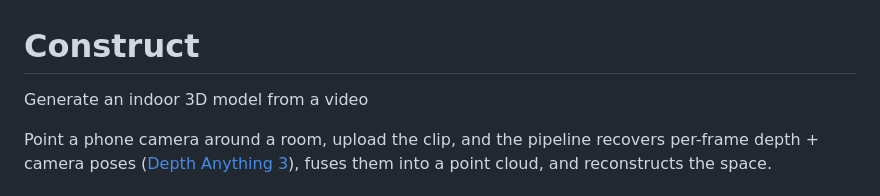
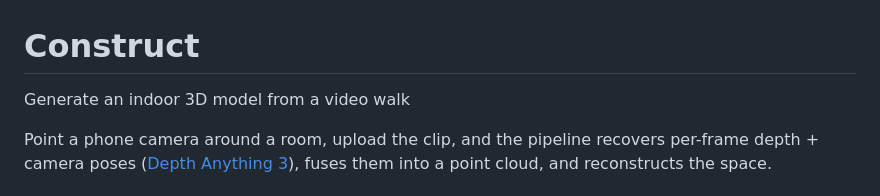
Before and after one commit to AtharvaDeo101/Construction, a Markdown page: README.md, the part around the change. Rendered like a GitHub page.

Commit message:
Clarify project description in README

```diff
--- a/README.md
+++ b/README.md
@@ -1,6 +1,7 @@
 # Construct
 
-Generate an indoor 3D model from a video
+Generate an indoor 3D model from a video walk
+
 
 Point a phone camera around a room, upload the clip, and the pipeline recovers
 per-frame depth + camera poses ([Depth Anything 3](https://github.com/ByteDance-Seed/depth-anything-3)),
```
